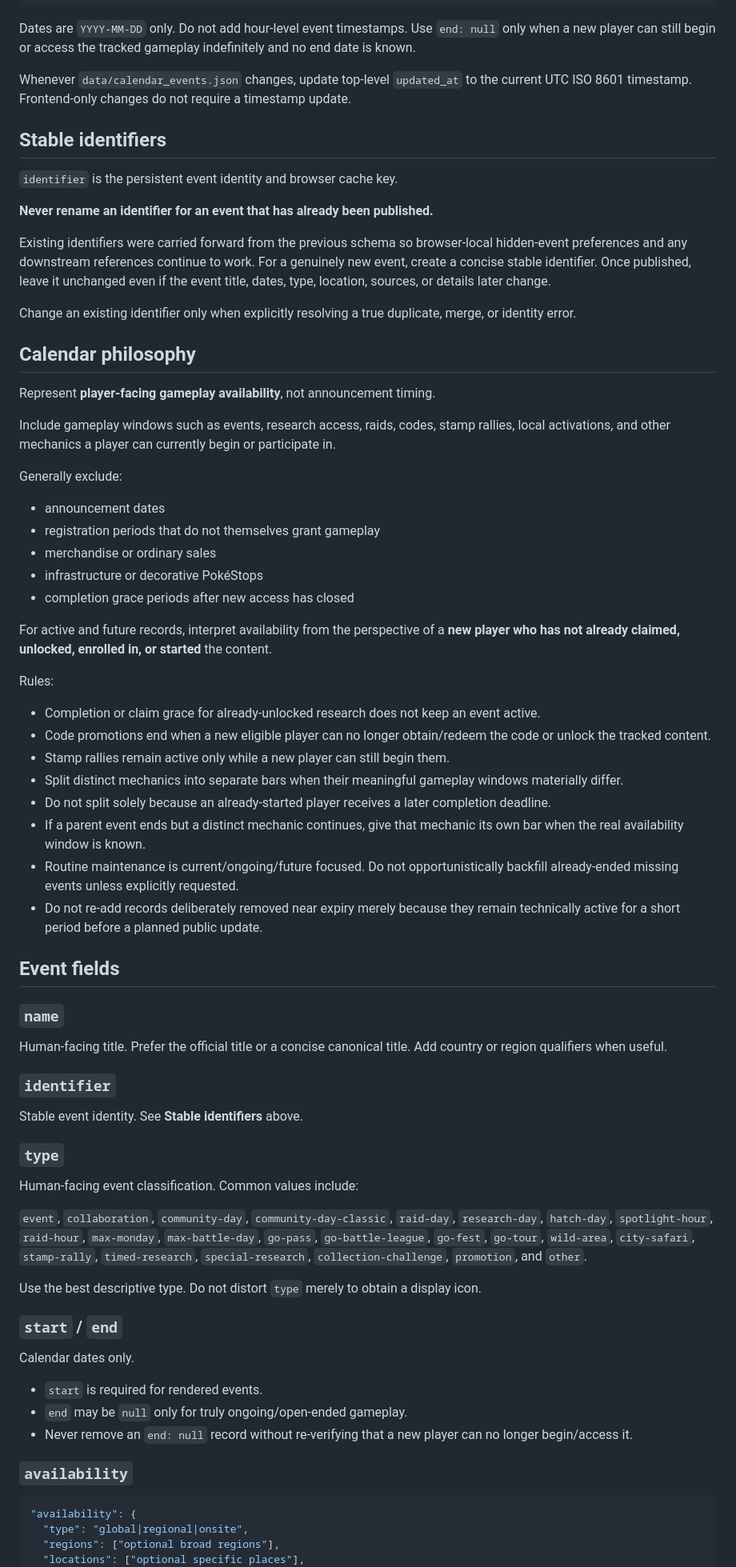
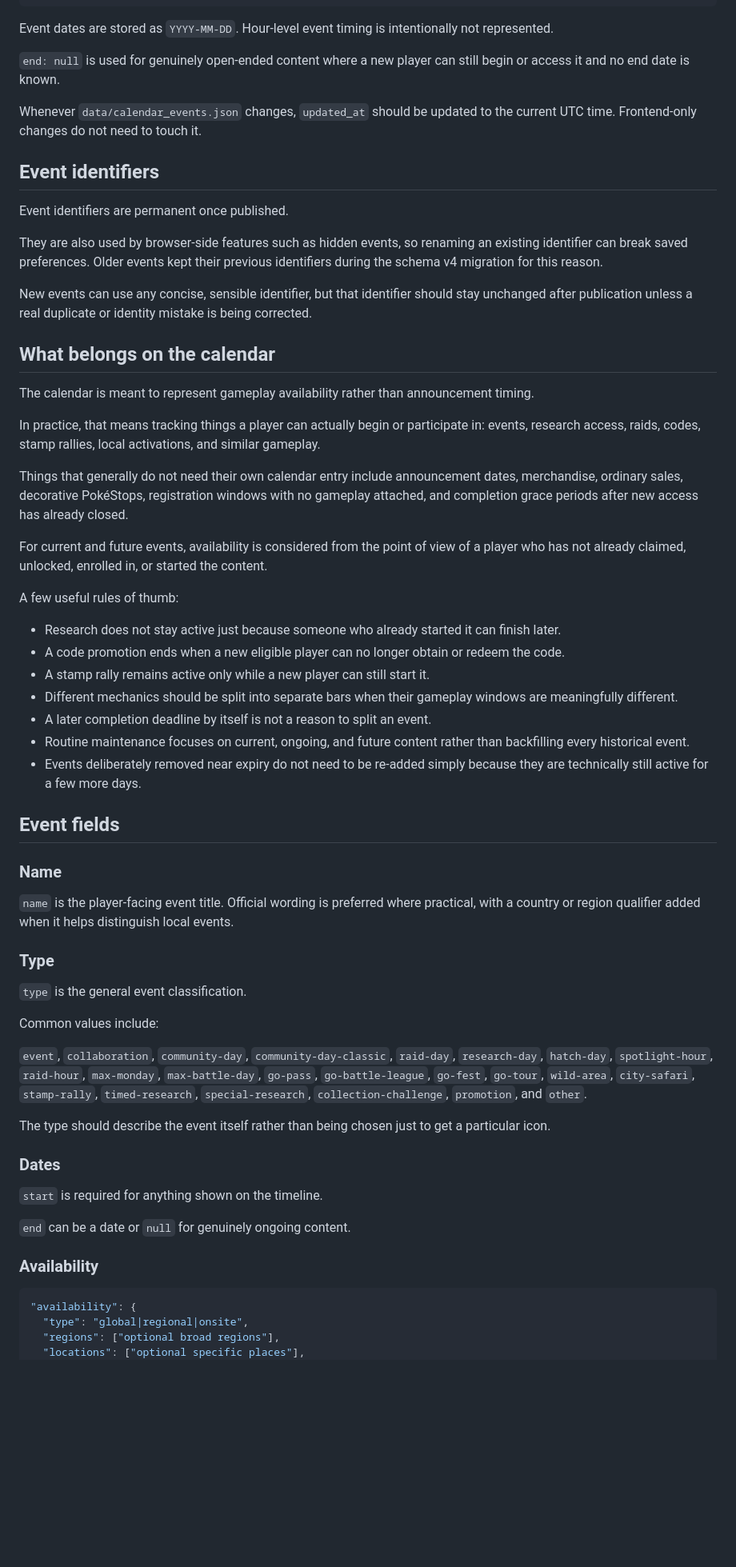
Before and after one commit to vivific/pgocalendar, a Markdown page: MAINTENANCE.md, the part around one of its changes. Shown at 80% size. GitHub-like rendering; blank space fills up the shorter version.

Commit message:
Rewrite maintenance guide as project documentation

````diff
--- a/MAINTENANCE.md
+++ b/MAINTENANCE.md
@@ -43,72 +45,63 @@ The repo does not maintain a GitHub-side news monitor or processed-post state.
 }
 ```
 
-Dates are `YYYY-MM-DD` only. Do not add hour-level event timestamps. Use `end: null` only when a new player can still begin or access the tracked gameplay indefinitely and no end date is known.
+Event dates are stored as `YYYY-MM-DD`. Hour-level event timing is intentionally not represented.
 
-Whenever `data/calendar_events.json` changes, update top-level `updated_at` to the current UTC ISO 8601 timestamp. Frontend-only changes do not require a timestamp update.
+`end: null` is used for genuinely open-ended content where a new player can still begin or access it and no end date is known.
 
-## Stable identifiers
+Whenever `data/calendar_events.json` changes, `updated_at` should be updated to the current UTC time. Frontend-only changes do not need to touch it.
 
-`identifier` is the persistent event identity and browser cache key.
+## Event identifiers
 
-**Never rename an identifier for an event that has already been published.**
+Event identifiers are permanent once published.
 
-Existing identifiers were carried forward from the previous schema so browser-local hidden-event preferences and any downstream references continue to work. For a genuinely new event, create a concise stable identifier. Once published, leave it unchanged even if the event title, dates, type, location, sources, or details later change.
+They are also used by browser-side features such as hidden events, so renaming an existing identifier can break saved preferences. Older events kept their previous identifiers during the schema v4 migration for this reason.
 
-Change an existing identifier only when explicitly resolving a true duplicate, merge, or identity error.
+New events can use any concise, sensible identifier, but that identifier should stay unchanged after publication unless a real duplicate or identity mistake is being corrected.
 
-## Calendar philosophy
+## What belongs on the calendar
 
-Represent **player-facing gameplay availability**, not announcement timing.
+The calendar is meant to represent gameplay availability rather than announcement timing.
 
-Include gameplay windows such as events, research access, raids, codes, stamp rallies, local activations, and other mechanics a player can currently begin or participate in.
+In practice, that means tracking things a player can actually begin or participate in: events, research access, raids, codes, stamp rallies, local activations, and similar gameplay.
 
-Generally exclude:
-- announcement dates
-- registration periods that do not themselves grant gameplay
-- merchandise or ordinary sales
-- infrastructure or decorative PokéStops
-- completion grace periods after new access has closed
+Things that generally do not need their own calendar entry include announcement dates, merchandise, ordinary sales, decorative PokéStops, registration windows with no gameplay attached, and completion grace periods after new access has already closed.
 
-For active and future records, interpret availability from the perspective of a **new player who has not already claimed, unlocked, enrolled in, or started** the content.
+For current and future events, availability is considered from the point of view of a player who has not already claimed, unlocked, enrolled in, or started the content.
 
-Rules:
-- Completion or claim grace for already-unlocked research does not keep an event active.
-- Code promotions end when a new eligible player can no longer obtain/redeem the code or unlock the tracked content.
-- Stamp rallies remain active only while a new player can still begin them.
-- Split distinct mechanics into separate bars when their meaningful gameplay windows materially differ.
-- Do not split solely because an already-started player receives a later completion deadline.
-- If a parent event ends but a distinct mechanic continues, give that mechanic its own bar when the real availability window is known.
-- Routine maintenance is current/ongoing/future focused. Do not opportunistically backfill already-ended missing events unless explicitly requested.
-- Do not re-add records deliberately removed near expiry merely because they remain technically active for a short period before a planned public update.
+A few useful rules of thumb:
+
+- Research does not stay active just because someone who already started it can finish later.
+- A code promotion ends when a new eligible player can no longer obtain or redeem the code.
+- A stamp rally remains active only while a new player can still start it.
+- Different mechanics should be split into separate bars when their gameplay windows are meaningfully different.
+- A later completion deadline by itself is not a reason to split an event.
+- Routine maintenance focuses on current, ongoing, and future content rather than backfilling every historical event.
+- Events deliberately removed near expiry do not need to be re-added simply because they are technically still active for a few more days.
 
 ## Event fields
 
-### `name`
+### Name
 
-Human-facing title. Prefer the official title or a concise canonical title. Add country or region qualifiers when useful.
+`name` is the player-facing event title. Official wording is preferred where practical, with a country or region qualifier added when it helps distinguish local events.
 
-### `identifier`
+### Type
 
-Stable event identity. See **Stable identifiers** above.
+`type` is the general event classification.
 
-### `type`
-
-Human-facing event classification. Common values include:
+Common values include:
 
 `event`, `collaboration`, `community-day`, `community-day-classic`, `raid-day`, `research-day`, `hatch-day`, `spotlight-hour`, `raid-hour`, `max-monday`, `max-battle-day`, `go-pass`, `go-battle-league`, `go-fest`, `go-tour`, `wild-area`, `city-safari`, `stamp-rally`, `timed-research`, `special-research`, `collection-challenge`, `promotion`, and `other`.
 
-Use the best descriptive type. Do not distort `type` merely to obtain a display icon.
+The type should describe the event itself rather than being chosen just to get a particular icon.
 
-### `start` / `end`
+### Dates
 
-Calendar dates only.
+`start` is required for anything shown on the timeline.
 
-- `start` is required for rendered events.
-- `end` may be `null` only for truly ongoing/open-ended gameplay.
-- Never remove an `end: null` record without re-verifying that a new player can no longer begin/access it.
+`end` can be a date or `null` for genuinely ongoing content.
 
-### `availability`
+### Availability
 
 ```json
 "availability": {
````
Also changed, not shown: other parts of MAINTENANCE.md (+95 -106 lines).
